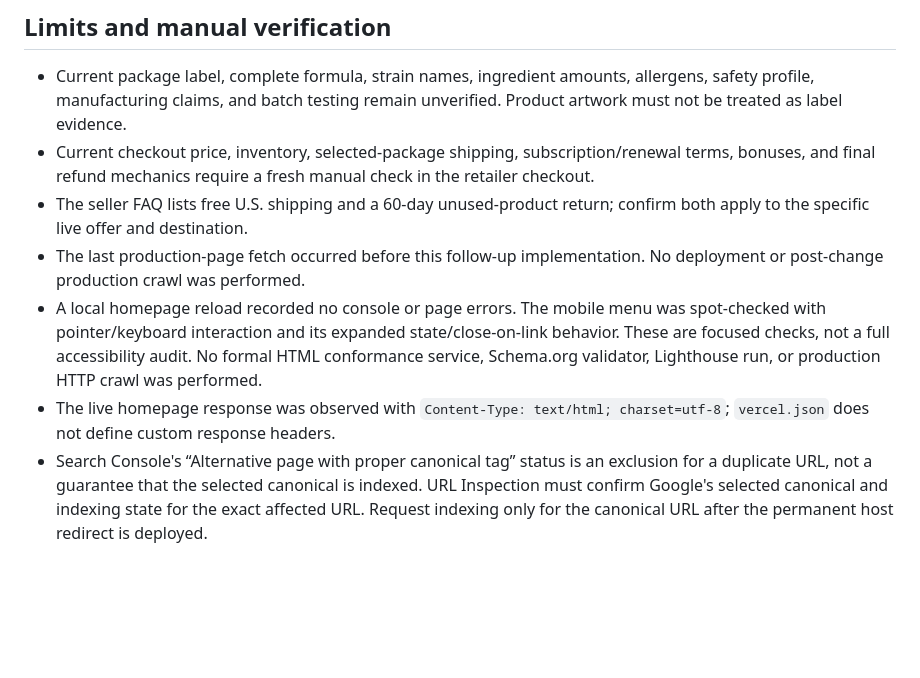
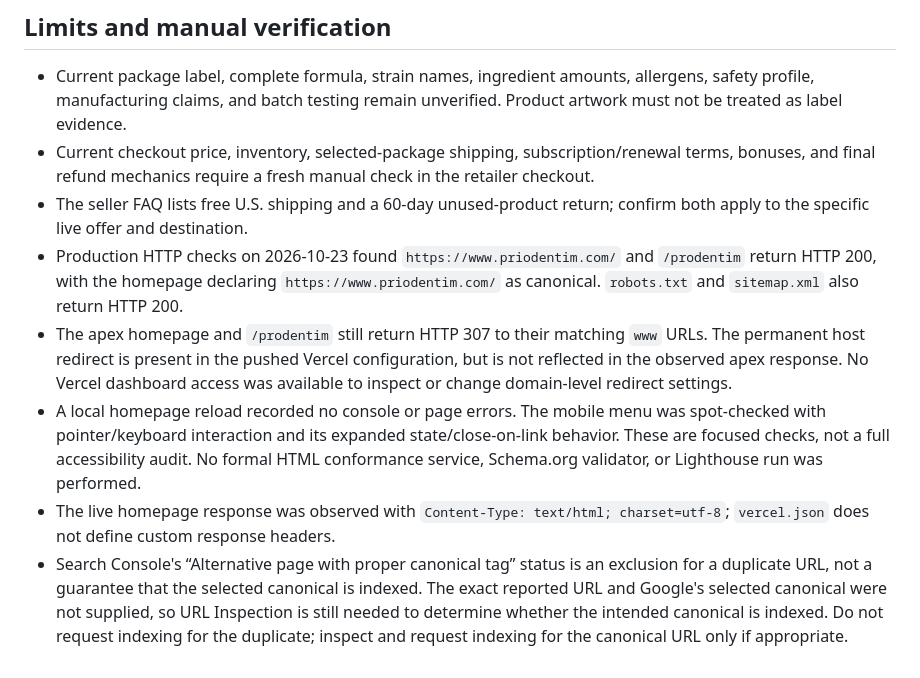
Before and after one commit to mohdimran15100-sketch/prodentim, a Markdown page: SEO_AUDIT.md, the part around the change. GitHub-like rendering; blank space fills up the shorter version.

```diff
--- a/SEO_AUDIT.md
+++ b/SEO_AUDIT.md
@@ -55,7 +55,8 @@ No Search Console account, keyword research subscription, query report, ranking
 - Current package label, complete formula, strain names, ingredient amounts, allergens, safety profile, manufacturing claims, and batch testing remain unverified. Product artwork must not be treated as label evidence.
 - Current checkout price, inventory, selected-package shipping, subscription/renewal terms, bonuses, and final refund mechanics require a fresh manual check in the retailer checkout.
 - The seller FAQ lists free U.S. shipping and a 60-day unused-product return; confirm both apply to the specific live offer and destination.
-- The last production-page fetch occurred before this follow-up implementation. No deployment or post-change production crawl was performed.
-- A local homepage reload recorded no console or page errors. The mobile menu was spot-checked with pointer/keyboard interaction and its expanded state/close-on-link behavior. These are focused checks, not a full accessibility audit. No formal HTML conformance service, Schema.org validator, Lighthouse run, or production HTTP crawl was performed.
+- Production HTTP checks on 2026-10-23 found `https://www.priodentim.com/` and `/prodentim` return HTTP 200, with the homepage declaring `https://www.priodentim.com/` as canonical. `robots.txt` and `sitemap.xml` also return HTTP 200.
+- The apex homepage and `/prodentim` still return HTTP 307 to their matching `www` URLs. The permanent host redirect is present in the pushed Vercel configuration, but is not reflected in the observed apex response. No Vercel dashboard access was available to inspect or change domain-level redirect settings.
+- A local homepage reload recorded no console or page errors. The mobile menu was spot-checked with pointer/keyboard interaction and its expanded state/close-on-link behavior. These are focused checks, not a full accessibility audit. No formal HTML conformance service, Schema.org validator, or Lighthouse run was performed.
 - The live homepage response was observed with `Content-Type: text/html; charset=utf-8`; `vercel.json` does not define custom response headers.
-- Search Console's “Alternative page with proper canonical tag” status is an exclusion for a duplicate URL, not a guarantee that the selected canonical is indexed. URL Inspection must confirm Google's selected canonical and indexing state for the exact affected URL. Request indexing only for the canonical URL after the permanent host redirect is deployed.
+- Search Console's “Alternative page with proper canonical tag” status is an exclusion for a duplicate URL, not a guarantee that the selected canonical is indexed. The exact reported URL and Google's selected canonical were not supplied, so URL Inspection is still needed to determine whether the intended canonical is indexed. Do not request indexing for the duplicate; inspect and request indexing for the canonical URL only if appropriate.
```
Also changed, not shown: SEO_FIX_REPORT.md (+9 -5 lines), SEO_VALIDATION_CHECKLIST.md (+8 -4 lines).
